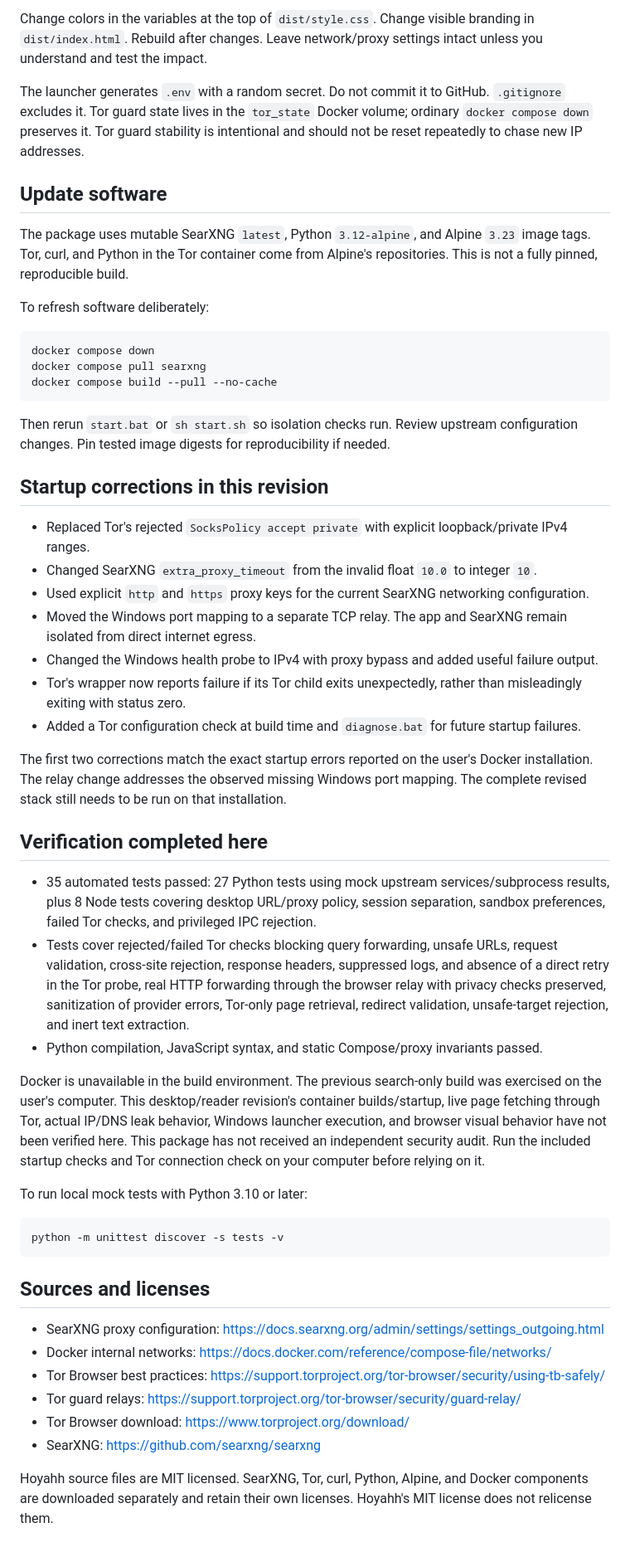
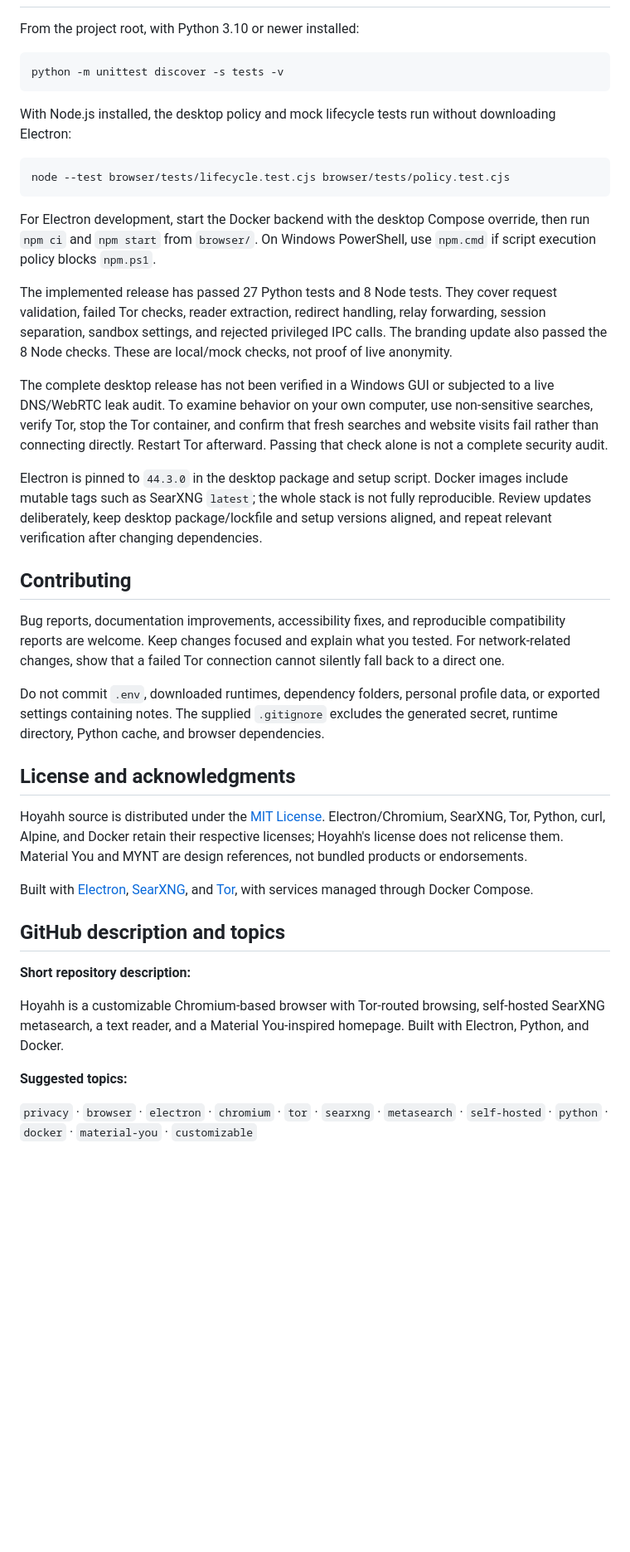
Before and after one commit to Ankit-ku-panda/Hoyahh-Your-Own-Browser, a Markdown page: README.md, the part around one of its changes. Shown at 83% size. Drawn GitHub-style; blank space fills up the shorter version.

````diff
--- a/README.md
+++ b/README.md
@@ -168,54 +264,41 @@ Do not deliberately remove Docker isolation on a machine where you use private q
-Change colors in the variables at the top of `dist/style.css`. Change visible branding in `dist/index.html`. Rebuild after changes. Leave network/proxy settings intact unless you understand and test the impact.
-
-The launcher generates `.env` with a random secret. Do not commit it to GitHub. `.gitignore` excludes it. Tor guard state lives in the `tor_state` Docker volume; ordinary `docker compose down` preserves it. Tor guard stability is intentional and should not be reset repeatedly to chase new IP addresses.
-
-## Update software
-
-The package uses mutable SearXNG `latest`, Python `3.12-alpine`, and Alpine `3.23` image tags. Tor, curl, and Python in the Tor container come from Alpine's repositories. This is not a fully pinned, reproducible build.
-
-To refresh software deliberately:
-
-```sh
-docker compose down
-docker compose pull searxng
-docker compose build --pull --no-cache
-```
-
-Then rerun `start.bat` or `sh start.sh` so isolation checks run. Review upstream configuration changes. Pin tested image digests for reproducibility if needed.
-
-## Startup corrections in this revision
-
-- Replaced Tor's rejected `SocksPolicy accept private` with explicit loopback/private IPv4 ranges.
-- Changed SearXNG `extra_proxy_timeout` from the invalid float `10.0` to integer `10`.
-- Used explicit `http` and `https` proxy keys for the current SearXNG networking configuration.
-- Moved the Windows port mapping to a separate TCP relay. The app and SearXNG remain isolated from direct internet egress.
-- Changed the Windows health probe to IPv4 with proxy bypass and added useful failure output.
-- Tor's wrapper now reports failure if its Tor child exits unexpectedly, rather than misleadingly exiting with status zero.
-- Added a Tor configuration check at build time and `diagnose.bat` for future startup failures.
-
-The first two corrections match the exact startup errors reported on the user's Docker installation. The relay change addresses the observed missing Windows port mapping. The complete revised stack still needs to be run on that installation.
-
-## Verification completed here
-
-- 35 automated tests passed: 27 Python tests using mock upstream services/subprocess results, plus 8 Node tests covering desktop URL/proxy policy, session separation, sandbox preferences, failed Tor checks, and privileged IPC rejection.
-- Tests cover rejected/failed Tor checks blocking query forwarding, unsafe URLs, request validation, cross-site rejection, response headers, suppressed logs, and absence of a direct retry in the Tor probe, real HTTP forwarding through the browser relay with privacy checks preserved, sanitization of provider errors, Tor-only page retrieval, redirect validation, unsafe-target rejection, and inert text extraction.
-- Python compilation, JavaScript syntax, and static Compose/proxy invariants passed.
-
-Docker is unavailable in the build environment. The previous search-only build was exercised on the user's computer. This desktop/reader revision's container builds/startup, live page fetching through Tor, actual IP/DNS leak behavior, Windows launcher execution, and browser visual behavior have not been verified here. This package has not received an independent security audit. Run the included startup checks and Tor connection check on your computer before relying on it.
-
-To run local mock tests with Python 3.10 or later:
+From the project root, with Python 3.10 or newer installed:
 
 ```sh
 python -m unittest discover -s tests -v
 ```
 
-## Sources and licenses
+With Node.js installed, the desktop policy and mock lifecycle tests run without downloading Electron:
 
-- SearXNG proxy configuration: https://docs.searxng.org/admin/settings/settings_outgoing.html
-- Docker internal networks: https://docs.docker.com/reference/compose-file/networks/
-- Tor Browser best practices: https://support.torproject.org/tor-browser/security/using-tb-safely/
-- Tor guard relays: https://support.torproject.org/tor-browser/security/guard-relay/
-- Tor Browser download: https://www.torproject.org/download/
-- SearXNG: https://github.com/searxng/searxng
+```sh
+node --test browser/tests/lifecycle.test.cjs browser/tests/policy.test.cjs
+```
 
-Hoyahh source files are MIT licensed. SearXNG, Tor, curl, Python, Alpine, and Docker components are downloaded separately and retain their own licenses. Hoyahh's MIT license does not relicense them.
+For Electron development, start the Docker backend with the desktop Compose override, then run `npm ci` and `npm start` from `browser/`. On Windows PowerShell, use `npm.cmd` if script execution policy blocks `npm.ps1`.
+
+The implemented release has passed 27 Python tests and 8 Node tests. They cover request validation, failed Tor checks, reader extraction, redirect handling, relay forwarding, session separation, sandbox settings, and rejected privileged IPC calls. The branding update also passed the 8 Node checks. These are local/mock checks, not proof of live anonymity.
+
+The complete desktop release has not been verified in a Windows GUI or subjected to a live DNS/WebRTC leak audit. To examine behavior on your own computer, use non-sensitive searches, verify Tor, stop the Tor container, and confirm that fresh searches and website visits fail rather than connecting directly. Restart Tor afterward. Passing that check alone is not a complete security audit.
+
+Electron is pinned to `44.3.0` in the desktop package and setup script. Docker images include mutable tags such as SearXNG `latest`; the whole stack is not fully reproducible. Review updates deliberately, keep desktop package/lockfile and setup versions aligned, and repeat relevant verification after changing dependencies.
+
+## Contributing
+
+Bug reports, documentation improvements, accessibility fixes, and reproducible compatibility reports are welcome. Keep changes focused and explain what you tested. For network-related changes, show that a failed Tor connection cannot silently fall back to a direct one.
+
+Do not commit `.env`, downloaded runtimes, dependency folders, personal profile data, or exported settings containing notes. The supplied `.gitignore` excludes the generated secret, runtime directory, Python cache, and browser dependencies.
+
+## License and acknowledgments
+
+Hoyahh source is distributed under the [MIT License](LICENSE). Electron/Chromium, SearXNG, Tor, Python, curl, Alpine, and Docker retain their respective licenses; Hoyahh's license does not relicense them. Material You and MYNT are design references, not bundled products or endorsements.
+
+Built with [Electron](https://www.electronjs.org/), [SearXNG](https://docs.searxng.org/), and [Tor](https://www.torproject.org/), with services managed through Docker Compose.
+
+## GitHub description and topics
+
+**Short repository description:**
+
+Hoyahh is a customizable Chromium-based browser with Tor-routed browsing, self-hosted SearXNG metasearch, a text reader, and a Material You-inspired homepage. Built with Electron, Python, and Docker.
+
+**Suggested topics:**
+
+`privacy` · `browser` · `electron` · `chromium` · `tor` · `searxng` · `metasearch` · `self-hosted` · `python` · `docker` · `material-you` · `customizable`
````
Also changed, not shown: other parts of README.md (+209 -113 lines).
